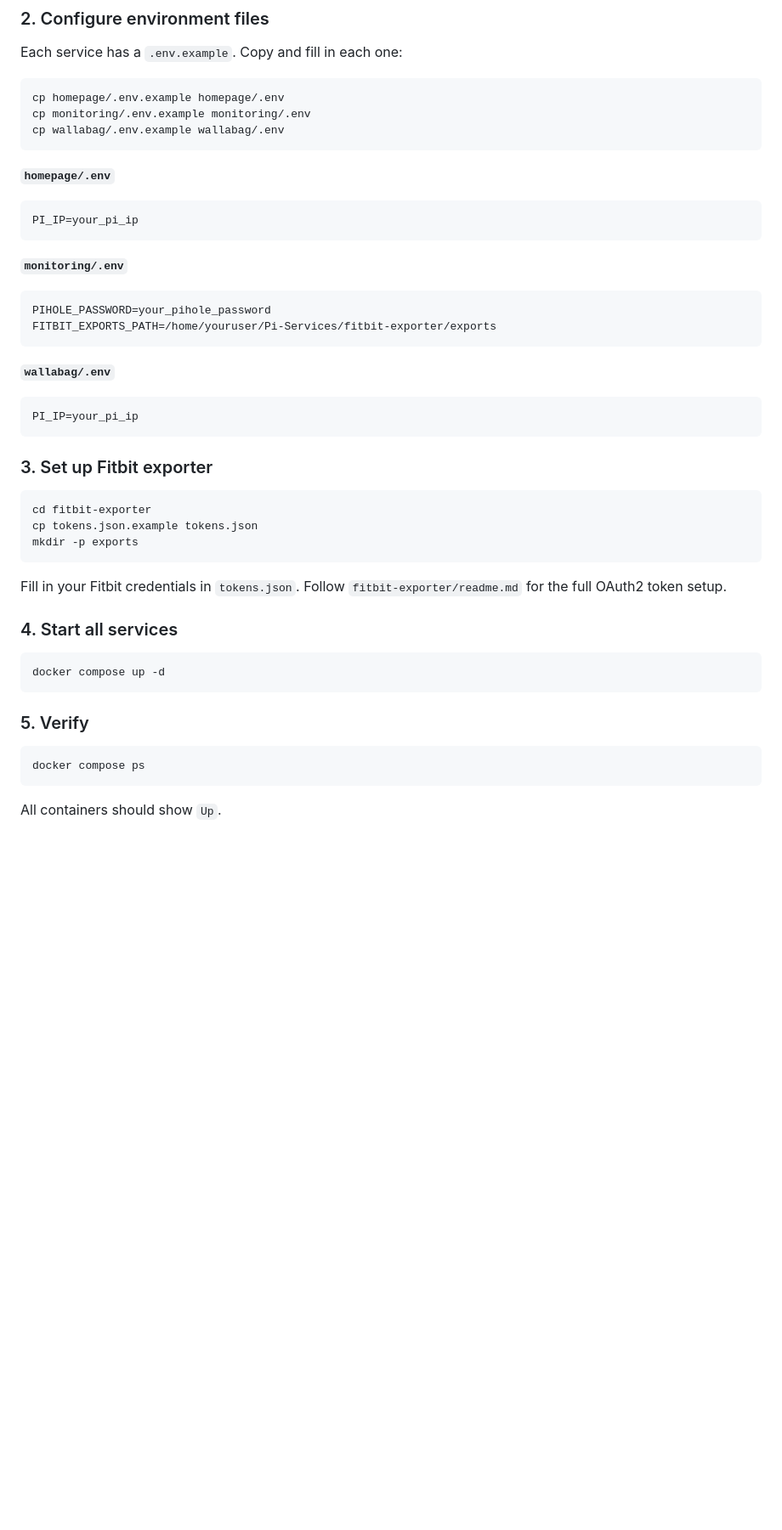
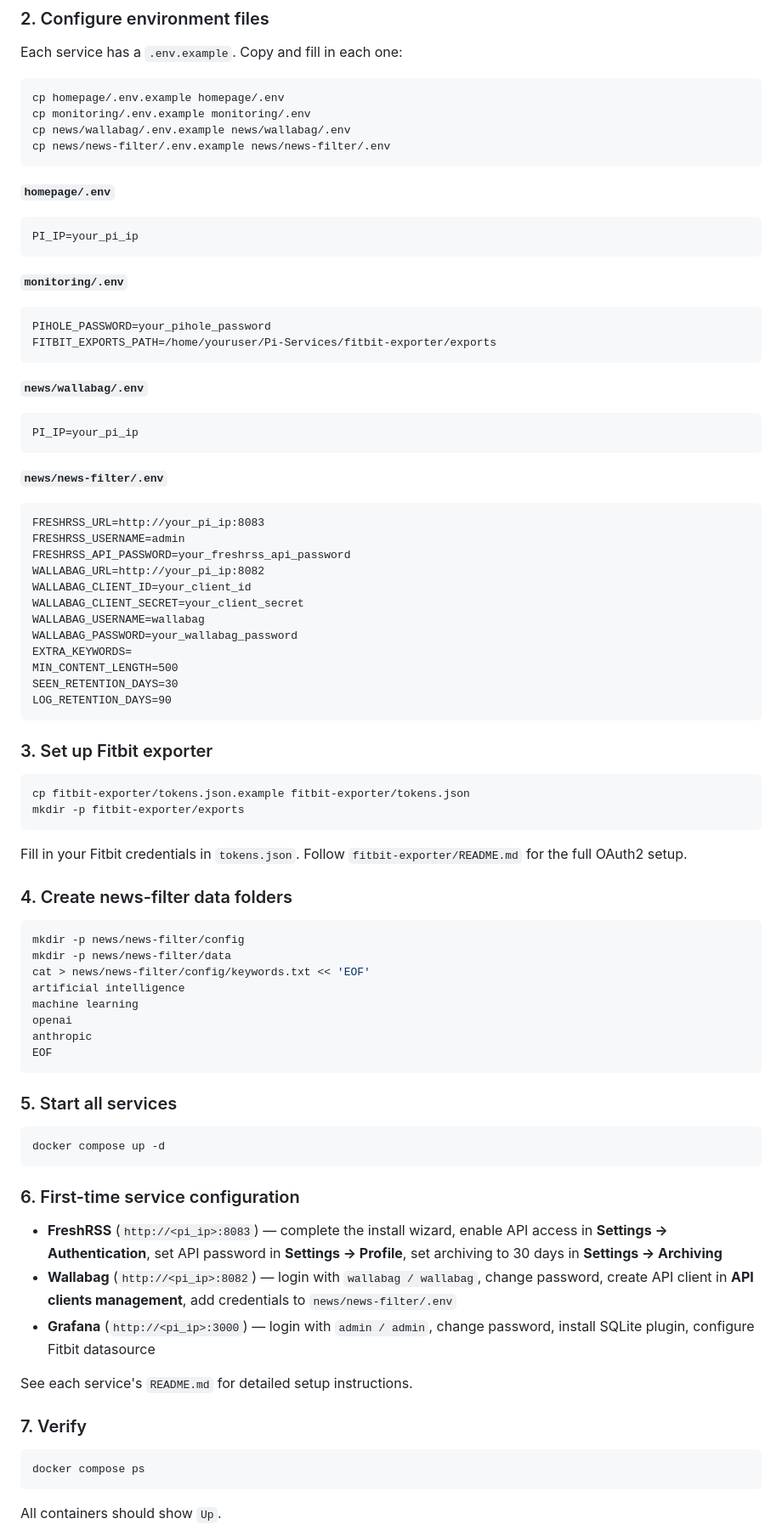
Before and after one commit to Jerolussich/Pi-Services, a Markdown page: README.md, the part around one of its changes. Shown at 85% size. Rendered like a GitHub page; blank space fills up the shorter version.

Commit message:
doc: update root readme with news services information

````diff
--- a/README.md
+++ b/README.md
@@ -132,7 +179,8 @@ Each service has a `.env.example`. Copy and fill in each one:
 ```bash
 cp homepage/.env.example homepage/.env
 cp monitoring/.env.example monitoring/.env
-cp wallabag/.env.example wallabag/.env
+cp news/wallabag/.env.example news/wallabag/.env
+cp news/news-filter/.env.example news/news-filter/.env
 ```
 
 **`homepage/.env`**
@@ -146,28 +194,64 @@ PIHOLE_PASSWORD=your_pihole_password
 FITBIT_EXPORTS_PATH=/home/youruser/Pi-Services/fitbit-exporter/exports
 ```
 
-**`wallabag/.env`**
+**`news/wallabag/.env`**
 ```
 PI_IP=your_pi_ip
+```
+
+**`news/news-filter/.env`**
+```
+FRESHRSS_URL=http://your_pi_ip:8083
+FRESHRSS_USERNAME=admin
+FRESHRSS_API_PASSWORD=your_freshrss_api_password
+WALLABAG_URL=http://your_pi_ip:8082
+WALLABAG_CLIENT_ID=your_client_id
+WALLABAG_CLIENT_SECRET=your_client_secret
+WALLABAG_USERNAME=wallabag
+WALLABAG_PASSWORD=your_wallabag_password
+EXTRA_KEYWORDS=
+MIN_CONTENT_LENGTH=500
+SEEN_RETENTION_DAYS=30
+LOG_RETENTION_DAYS=90
 ```
 
 ### 3. Set up Fitbit exporter
 
 ```bash
-cd fitbit-exporter
-cp tokens.json.example tokens.json
-mkdir -p exports
+cp fitbit-exporter/tokens.json.example fitbit-exporter/tokens.json
+mkdir -p fitbit-exporter/exports
 ```
 
-Fill in your Fitbit credentials in `tokens.json`. Follow `fitbit-exporter/readme.md` for the full OAuth2 token setup.
+Fill in your Fitbit credentials in `tokens.json`. Follow `fitbit-exporter/README.md` for the full OAuth2 setup.
 
-### 4. Start all services
+### 4. Create news-filter data folders
+
+```bash
+mkdir -p news/news-filter/config
+mkdir -p news/news-filter/data
+cat > news/news-filter/config/keywords.txt << 'EOF'
+artificial intelligence
+machine learning
+openai
+anthropic
+EOF
+```
+
+### 5. Start all services
 
 ```bash
 docker compose up -d
 ```
 
-### 5. Verify
+### 6. First-time service configuration
+
+- **FreshRSS** (`http://<pi_ip>:8083`) — complete the install wizard, enable API access in **Settings → Authentication**, set API password in **Settings → Profile**, set archiving to 30 days in **Settings → Archiving**
+- **Wallabag** (`http://<pi_ip>:8082`) — login with `wallabag / wallabag`, change password, create API client in **API clients management**, add credentials to `news/news-filter/.env`
+- **Grafana** (`http://<pi_ip>:3000`) — login with `admin / admin`, change password, install SQLite plugin, configure Fitbit datasource
+
+See each service's `README.md` for detailed setup instructions.
+
+### 7. Verify
 
 ```bash
 docker compose ps
````
Also changed, not shown: other parts of README.md (+86 -40 lines).
